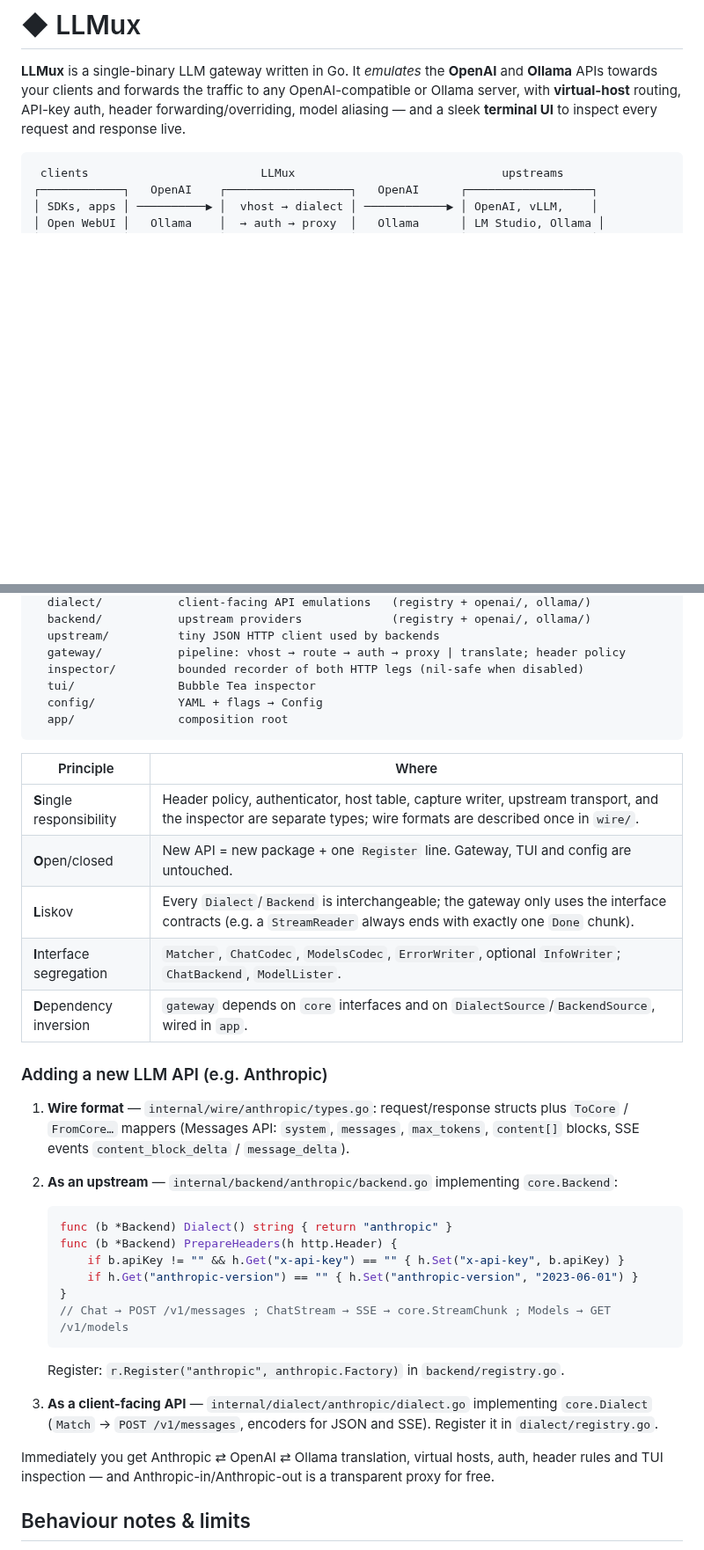
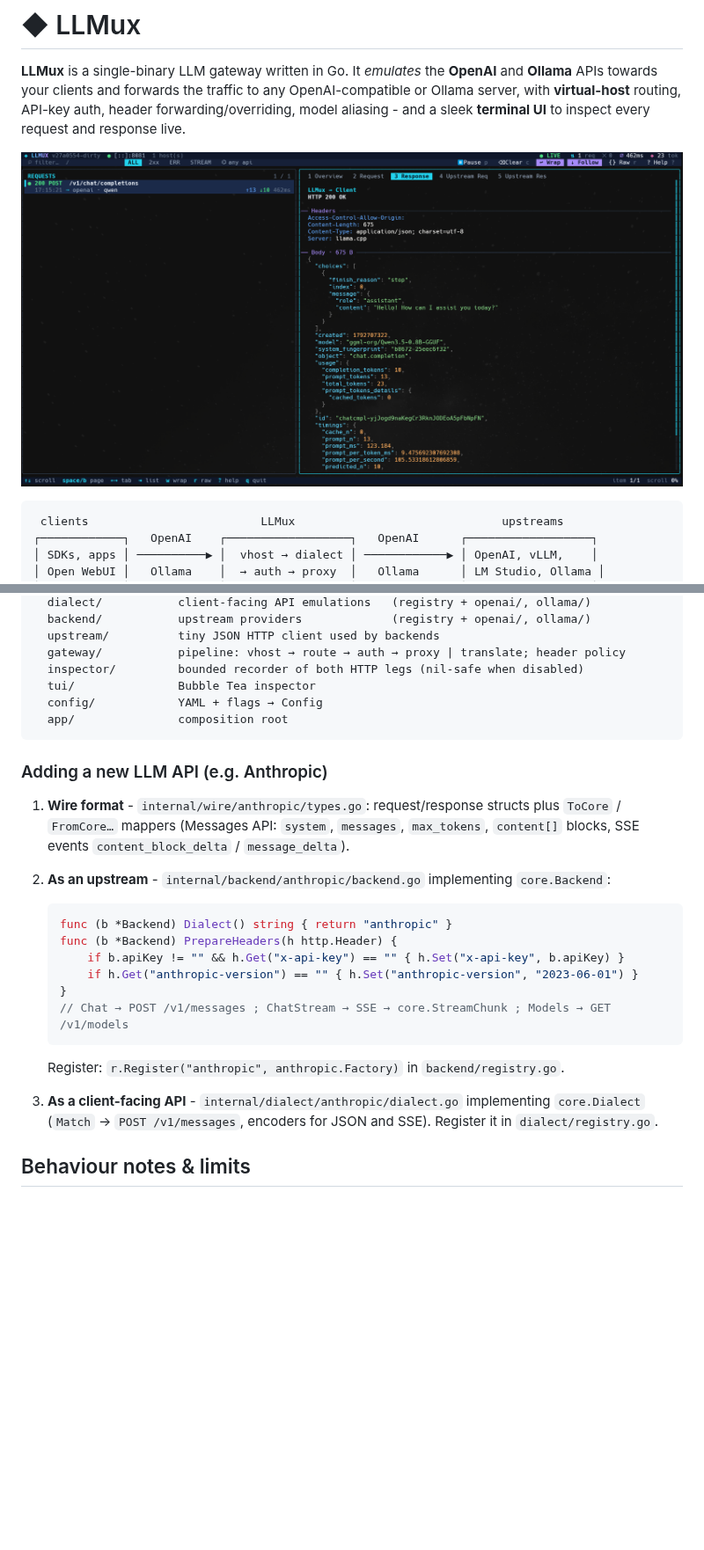
Before and after one commit to rnapoles/llmux, a Markdown page: README.md, 2 parts joined by grey strips. Shown at 88% size. GitHub-like rendering; pictures changed too: docs/screenshots/screenshot-01.png (added); blank space fills up the shorter version.

````diff
--- a/README.md
+++ b/README.md
@@ -2,8 +2,10 @@
 
 **LLMux** is a single-binary LLM gateway written in Go. It *emulates* the **OpenAI** and **Ollama**
 APIs towards your clients and forwards the traffic to any OpenAI-compatible or Ollama server, with
-**virtual-host** routing, API-key auth, header forwarding/overriding, model aliasing — and a sleek
+**virtual-host** routing, API-key auth, header forwarding/overriding, model aliasing - and a sleek
 **terminal UI** to inspect every request and response live.
+
+![Screenshot of LLMux](docs/screenshots/screenshot-01.png)
 
 ```
  clients                         LLMux                              upstreams
@@ -138,20 +140,12 @@ internal/
   app/               composition root
 ```
 
-| Principle | Where |
-|---|---|
-| **S**ingle responsibility | Header policy, authenticator, host table, capture writer, upstream transport, and the inspector are separate types; wire formats are described once in `wire/`. |
-| **O**pen/closed | New API = new package + one `Register` line. Gateway, TUI and config are untouched. |
-| **L**iskov | Every `Dialect`/`Backend` is interchangeable; the gateway only uses the interface contracts (e.g. a `StreamReader` always ends with exactly one `Done` chunk). |
-| **I**nterface segregation | `Matcher`, `ChatCodec`, `ModelsCodec`, `ErrorWriter`, optional `InfoWriter`; `ChatBackend`, `ModelLister`. |
-| **D**ependency inversion | `gateway` depends on `core` interfaces and on `DialectSource`/`BackendSource`, wired in `app`. |
-
 ### Adding a new LLM API (e.g. Anthropic)
 
-1. **Wire format** — `internal/wire/anthropic/types.go`: request/response structs plus `ToCore` /
+1. **Wire format** - `internal/wire/anthropic/types.go`: request/response structs plus `ToCore` /
    `FromCore…` mappers (Messages API: `system`, `messages`, `max_tokens`, `content[]` blocks, SSE events
    `content_block_delta` / `message_delta`).
-2. **As an upstream** — `internal/backend/anthropic/backend.go` implementing `core.Backend`:
+2. **As an upstream** - `internal/backend/anthropic/backend.go` implementing `core.Backend`:
 
    ```go
    func (b *Backend) Dialect() string { return "anthropic" }
@@ -162,11 +156,8 @@ internal/
    // Chat → POST /v1/messages ; ChatStream → SSE → core.StreamChunk ; Models → GET /v1/models
    ```
    Register: `r.Register("anthropic", anthropic.Factory)` in `backend/registry.go`.
-3. **As a client-facing API** — `internal/dialect/anthropic/dialect.go` implementing `core.Dialect`
+3. **As a client-facing API** - `internal/dialect/anthropic/dialect.go` implementing `core.Dialect`
    (`Match` → `POST /v1/messages`, encoders for JSON and SSE). Register it in `dialect/registry.go`.
-
-Immediately you get Anthropic ⇄ OpenAI ⇄ Ollama translation, virtual hosts, auth, header rules and TUI
-inspection — and Anthropic-in/Anthropic-out is a transparent proxy for free.
 
 ## Behaviour notes & limits
 
````
Also changed, not shown: other parts of README.md (+9 -1 lines), 2 other files.
